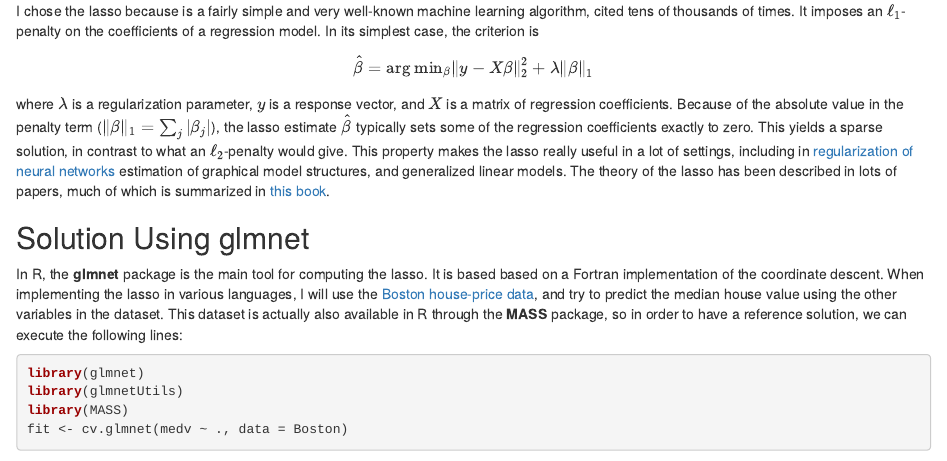
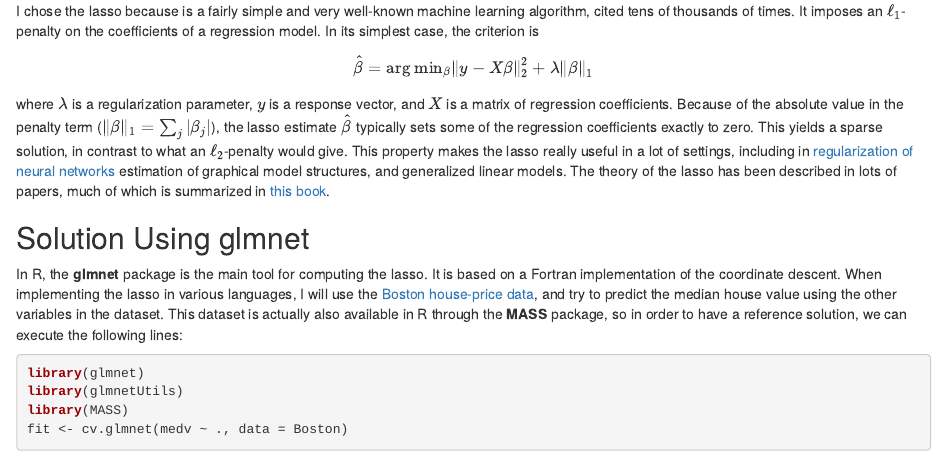
Before and after one commit to osorensen/website, an R Markdown document (content/post/2018-12-28-lasso-in-twelve-languages.Rmd): the page in a window 1100 px wide, from 270 px down. Rendered offline with R 4.5, knitr and Pandoc, with nearby package versions; some code elsewhere in the file could not run offline.

Commit message:
Corrected typo

````diff
--- a/content/post/2018-12-28-lasso-in-twelve-languages.Rmd
+++ b/content/post/2018-12-28-lasso-in-twelve-languages.Rmd
@@ -24,7 +24,7 @@ where $\lambda$ is a regularization parameter, $y$ is a response vector, and $X$
 
 ## Solution Using glmnet
 
-In R, the **glmnet** package is the main tool for computing the lasso. It is based based on a Fortran implementation of the coordinate descent. When implementing the lasso in various languages, I will use the [Boston house-price data](http://lib.stat.cmu.edu/datasets/boston), and try to predict the median house value using the other variables in the dataset. This dataset is actually also available in R through the **MASS** package, so in order to have a reference solution, we can execute the following lines:
+In R, the **glmnet** package is the main tool for computing the lasso. It is based on a Fortran implementation of the coordinate descent. When implementing the lasso in various languages, I will use the [Boston house-price data](http://lib.stat.cmu.edu/datasets/boston), and try to predict the median house value using the other variables in the dataset. This dataset is actually also available in R through the **MASS** package, so in order to have a reference solution, we can execute the following lines:
 
 ```{r, message=FALSE}
 library(glmnet)
````
